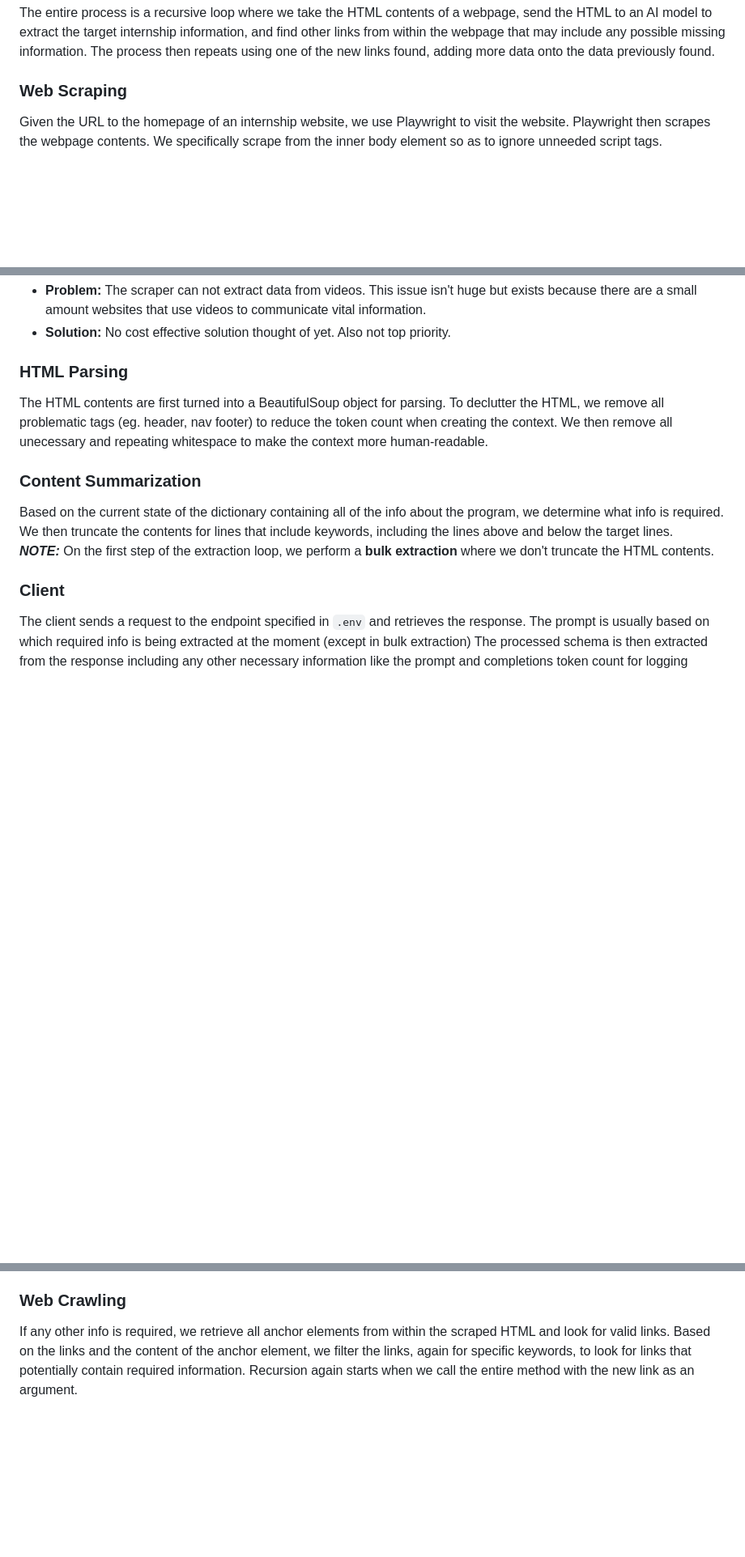
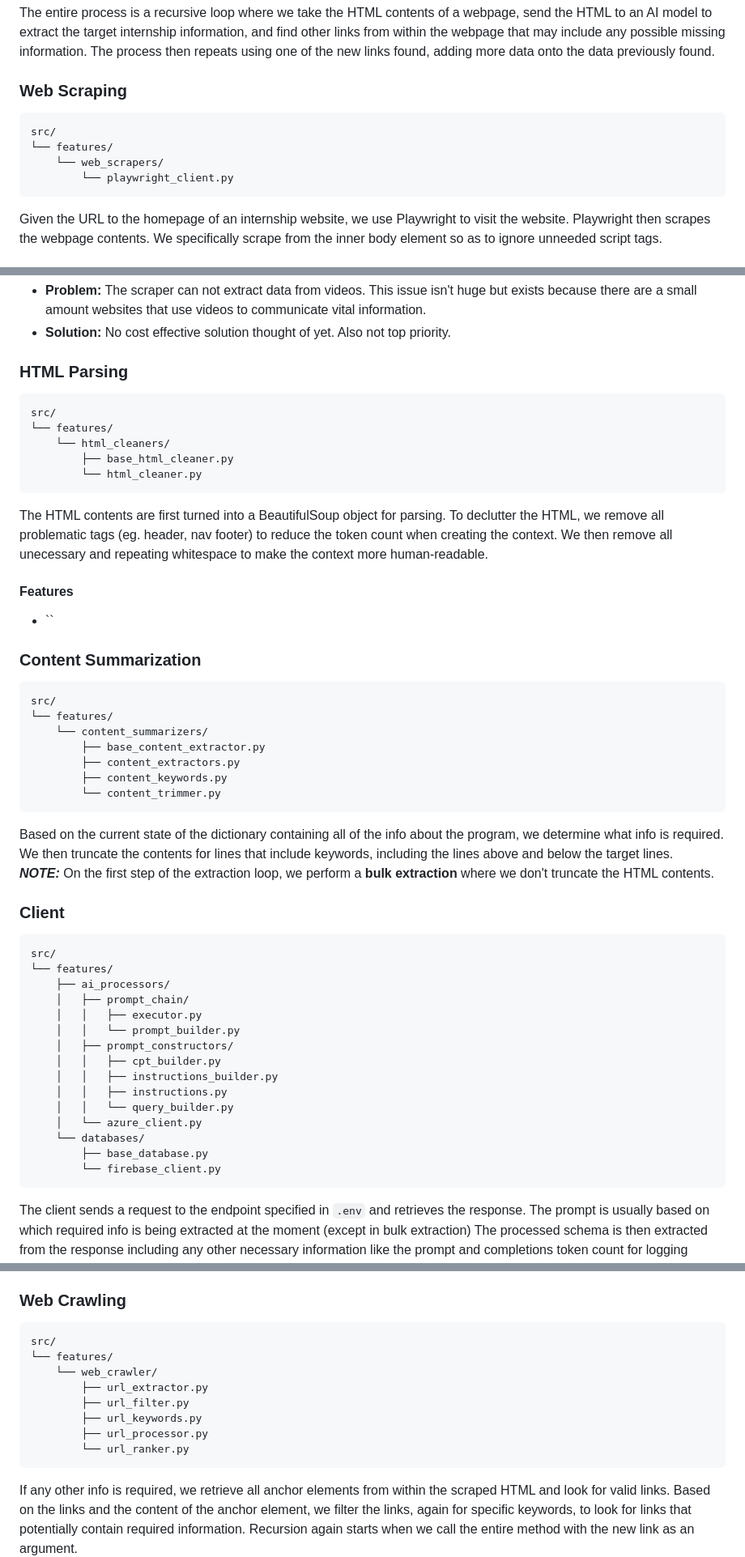
Before and after one commit to internyl-dev/data-acquisition-pipeline, a Markdown page: README.md, 3 parts joined by grey strips. Shown at 81% size. Drawn GitHub-style; blank space fills up the shorter version.

Commit message:
Add paths to files in README.md

````diff
--- a/README.md
+++ b/README.md
@@ -50,6 +50,13 @@ The entire process is a recursive loop where we take the HTML contents of a webp
 
 ### Web Scraping
 
+```
+src/
+└── features/
+    └── web_scrapers/
+        └── playwright_client.py
+```
+
 Given the URL to the homepage of an internship website, we use Playwright to visit the website. Playwright then scrapes the webpage contents. We specifically scrape from the inner body element so as to ignore unneeded script tags.
 
 #### Features
@@ -66,13 +73,52 @@ Given the URL to the homepage of an internship website, we use Playwright to vis
 
 ### HTML Parsing
 
+```
+src/
+└── features/
+    └── html_cleaners/
+        ├── base_html_cleaner.py
+        └── html_cleaner.py
+```
+
 The HTML contents are first turned into a BeautifulSoup object for parsing. To declutter the HTML, we remove all problematic tags (eg. header, nav footer) to reduce the token count when creating the context. We then remove all unecessary and repeating whitespace to make the context more human-readable.
 
+#### Features
+- ``
+
 ### Content Summarization
+
+```
+src/
+└── features/
+    └── content_summarizers/
+        ├── base_content_extractor.py
+        ├── content_extractors.py
+        ├── content_keywords.py
+        └── content_trimmer.py
+```
 
 Based on the current state of the dictionary containing all of the info about the program, we determine what info is required. We then truncate the contents for lines that include keywords, including the lines above and below the target lines. <br>
 **_NOTE:_** On the first step of the extraction loop, we perform a **bulk extraction** where we don't truncate the HTML contents.
 
 ### Client
 
+```
+src/
+└── features/
+    ├── ai_processors/
+    │   ├── prompt_chain/
+    │   │   ├── executor.py
+    │   │   └── prompt_builder.py
+    │   ├── prompt_constructors/
+    │   │   ├── cpt_builder.py
+    │   │   ├── instructions_builder.py
+    │   │   ├── instructions.py
+    │   │   └── query_builder.py
+    │   └── azure_client.py
+    └── databases/
+        ├── base_database.py
+        └── firebase_client.py
+```
+
 The client sends a request to the endpoint specified in `.env` and retrieves the response. The prompt is usually based on which required info is being extracted at the moment (except in bulk extraction) The processed schema is then extracted from the response including any other necessary information like the prompt and completions token count for logging purposes.
@@ -80,5 +126,16 @@ The client sends a request to the endpoint specified in `.env` and retrieves the
 
 ### Web Crawling
+
+```
+src/
+└── features/
+    └── web_crawler/
+        ├── url_extractor.py
+        ├── url_filter.py
+        ├── url_keywords.py
+        ├── url_processor.py
+        └── url_ranker.py
+```
 
 If any other info is required, we retrieve all anchor elements from within the scraped HTML and look for valid links. Based on the links and the content of the anchor element, we filter the links, again for specific keywords, to look for links that potentially contain required information. Recursion again starts when we call the entire method with the new link as an argument. <br>
 During link extraction, if the queue is detected to have a length higher than a threshold (default 5), we send the queue to the model to intelligently remove any irrelevant links that may have been extracted coincidentally with our keyword system. This system cuts extraction time and costs by a significant amount in websites bloated with irrelevant links.
````
Also changed, not shown: other parts of README.md (+1 -1 lines).
